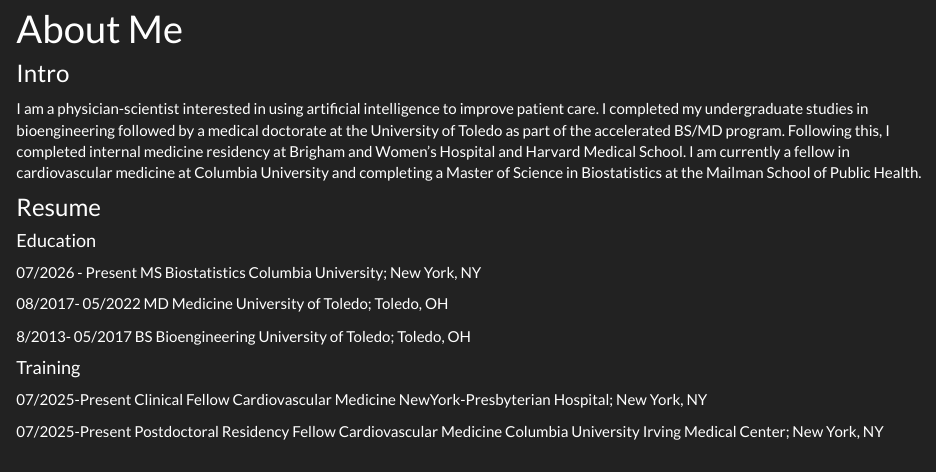
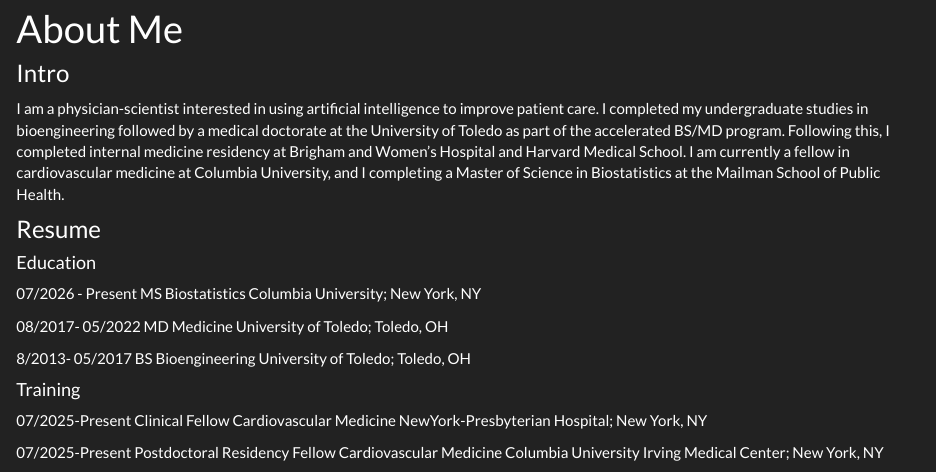
Before and after one commit to robertariss/robertariss.github.io, an R Markdown document (about.Rmd): the page in a window 1100 px wide, from 90 px down. The pictures show the output file about.html that the author committed with the source, opened offline; library style sheets and scripts come from the installed R packages.

Commit message:
updates in text

```diff
--- a/about.Rmd
+++ b/about.Rmd
@@ -4,7 +4,7 @@
 
 ### Intro
 
-I am a physician-scientist interested in using artificial intelligence to improve patient care. I completed my undergraduate studies in bioengineering followed by a medical doctorate at the University of Toledo as part of the accelerated BS/MD program. Following this, I completed internal medicine residency at Brigham and Women's Hospital and Harvard Medical School. I am currently a fellow in cardiovascular medicine at Columbia University and completing a Master of Science in Biostatistics at the Mailman School of Public Health.
+I am a physician-scientist interested in using artificial intelligence to improve patient care. I completed my undergraduate studies in bioengineering followed by a medical doctorate at the University of Toledo as part of the accelerated BS/MD program. Following this, I completed internal medicine residency at Brigham and Women's Hospital and Harvard Medical School. I am currently a fellow in cardiovascular medicine at Columbia University, and I completing a Master of Science in Biostatistics at the Mailman School of Public Health.
 
 ### Resume
 
```
Also changed, not shown: about.html.
